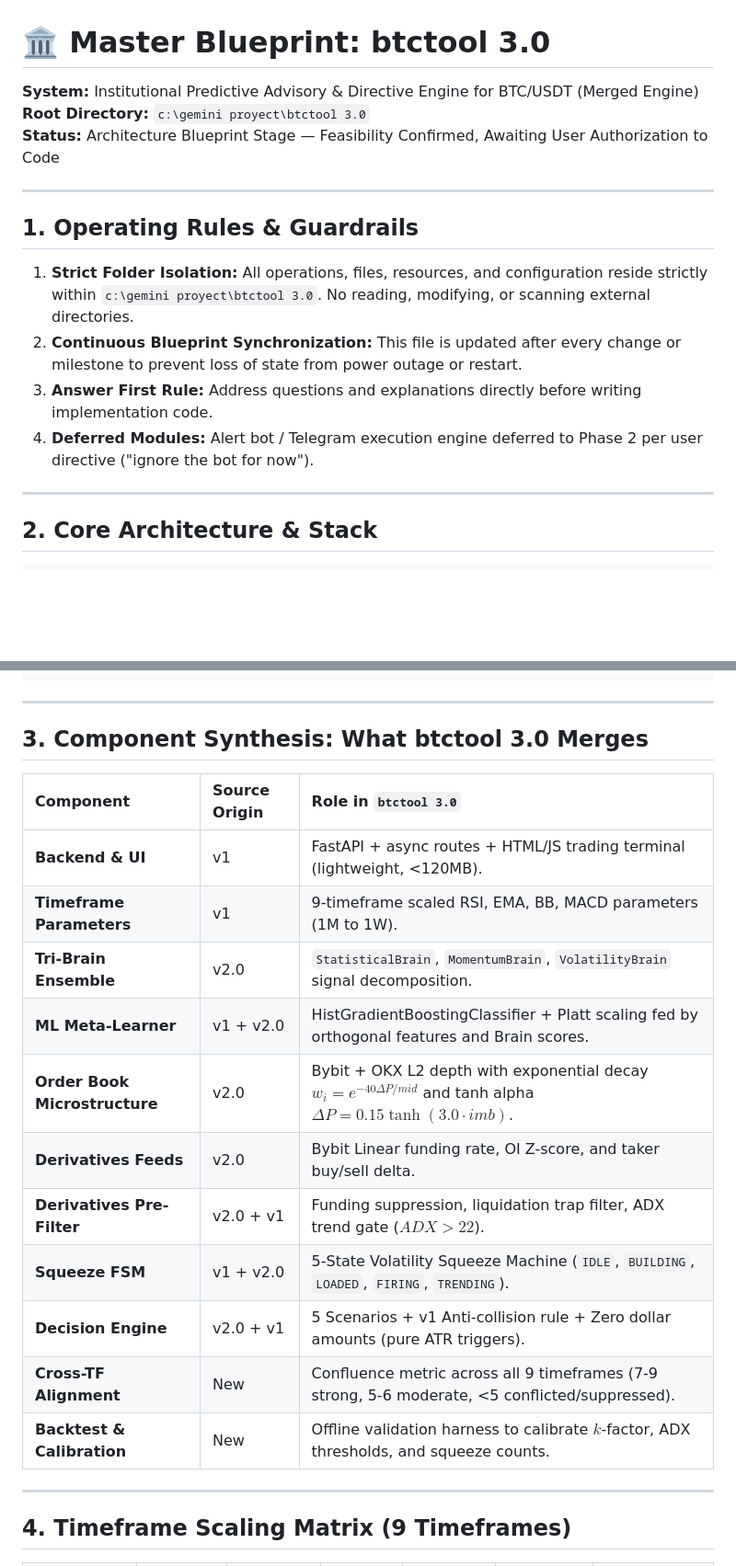
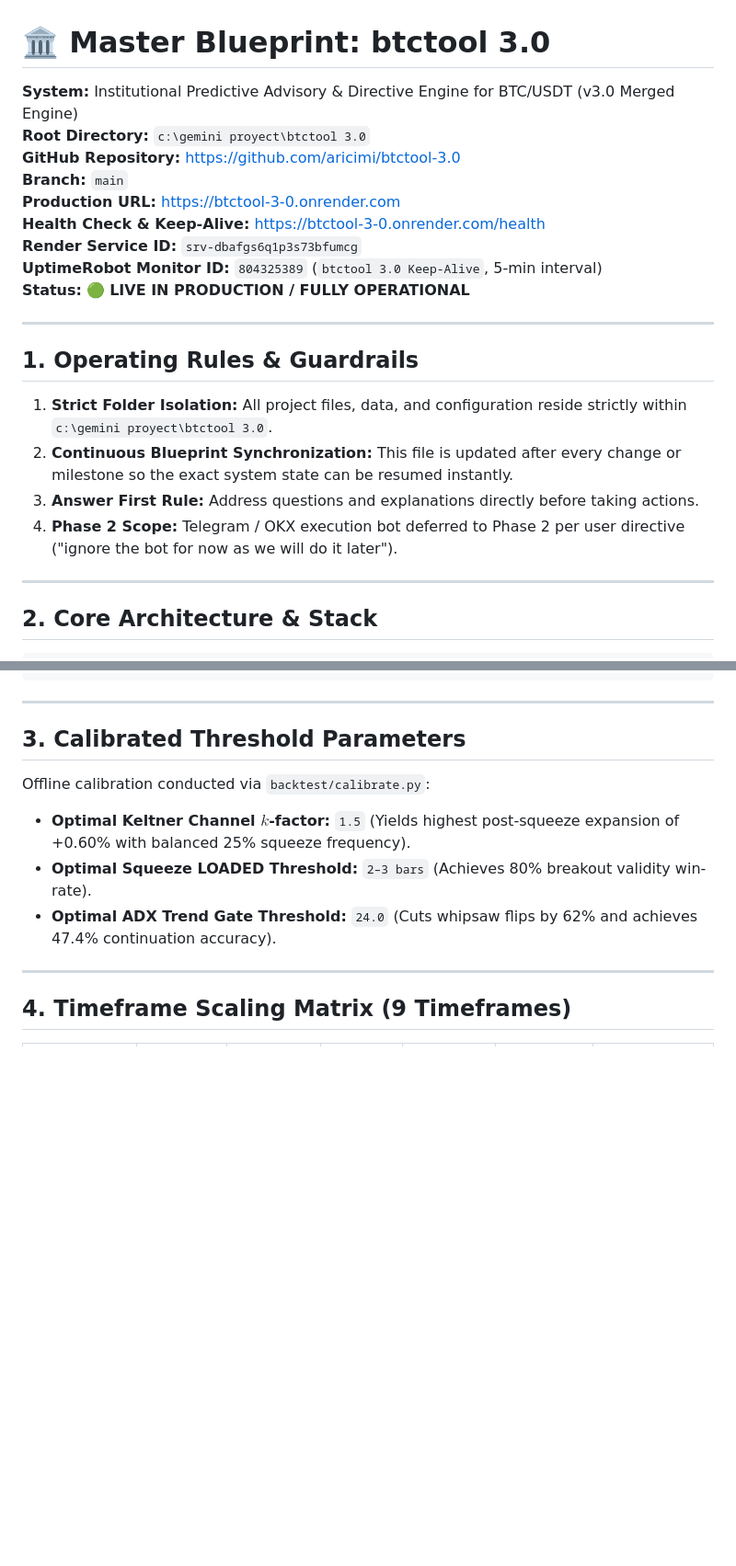
Before and after one commit to aricimi/btctool-3.0, a Markdown page: BLUEPRINT.md, 2 parts joined by grey strips. Shown at 92% size. Drawn GitHub-style; blank space fills up the shorter version.

```diff
--- a/BLUEPRINT.md
+++ b/BLUEPRINT.md
@@ -1,15 +1,21 @@
 # 🏛️ Master Blueprint: btctool 3.0
-**System:** Institutional Predictive Advisory & Directive Engine for BTC/USDT (Merged Engine)
+**System:** Institutional Predictive Advisory & Directive Engine for BTC/USDT (v3.0 Merged Engine)
 **Root Directory:** `c:\gemini proyect\btctool 3.0`
-**Status:** Architecture Blueprint Stage — Feasibility Confirmed, Awaiting User Authorization to Code
+**GitHub Repository:** [https://github.com/aricimi/btctool-3.0](https://github.com/aricimi/btctool-3.0)
+**Branch:** `main`
+**Production URL:** [https://btctool-3-0.onrender.com](https://btctool-3-0.onrender.com)
+**Health Check & Keep-Alive:** [https://btctool-3-0.onrender.com/health](https://btctool-3-0.onrender.com/health)
+**Render Service ID:** `srv-dbafgs6q1p3s73bfumcg`
+**UptimeRobot Monitor ID:** `804325389` (`btctool 3.0 Keep-Alive`, 5-min interval)
+**Status:** 🟢 **LIVE IN PRODUCTION / FULLY OPERATIONAL**
 
 ---
 
 ## 1. Operating Rules & Guardrails
-1. **Strict Folder Isolation:** All operations, files, resources, and configuration reside strictly within `c:\gemini proyect\btctool 3.0`. No reading, modifying, or scanning external directories.
-2. **Continuous Blueprint Synchronization:** This file is updated after every change or milestone to prevent loss of state from power outage or restart.
-3. **Answer First Rule:** Address questions and explanations directly before writing implementation code.
-4. **Deferred Modules:** Alert bot / Telegram execution engine deferred to Phase 2 per user directive ("ignore the bot for now").
+1. **Strict Folder Isolation:** All project files, data, and configuration reside strictly within `c:\gemini proyect\btctool 3.0`.
+2. **Continuous Blueprint Synchronization:** This file is updated after every change or milestone so the exact system state can be resumed instantly.
+3. **Answer First Rule:** Address questions and explanations directly before taking actions.
+4. **Phase 2 Scope:** Telegram / OKX execution bot deferred to Phase 2 per user directive ("ignore the bot for now as we will do it later").
 
 ---
 
@@ -85,21 +91,11 @@
 
 ---
 
-## 3. Component Synthesis: What btctool 3.0 Merges
-
-| Component | Source Origin | Role in `btctool 3.0` |
-| :--- | :--- | :--- |
-| **Backend & UI** | v1 | FastAPI + async routes + HTML/JS trading terminal (lightweight, <120MB). |
-| **Timeframe Parameters** | v1 | 9-timeframe scaled RSI, EMA, BB, MACD parameters (1M to 1W). |
-| **Tri-Brain Ensemble** | v2.0 | `StatisticalBrain`, `MomentumBrain`, `VolatilityBrain` signal decomposition. |
-| **ML Meta-Learner** | v1 + v2.0 | HistGradientBoostingClassifier + Platt scaling fed by orthogonal features and Brain scores. |
-| **Order Book Microstructure** | v2.0 | Bybit + OKX L2 depth with exponential decay $w_i = e^{-40 \Delta P / mid}$ and tanh alpha $\Delta P = 0.15 \tanh(3.0 \cdot imb)$. |
-| **Derivatives Feeds** | v2.0 | Bybit Linear funding rate, OI Z-score, and taker buy/sell delta. |
-| **Derivatives Pre-Filter** | v2.0 + v1 | Funding suppression, liquidation trap filter, ADX trend gate ($ADX > 22$). |
-| **Squeeze FSM** | v1 + v2.0 | 5-State Volatility Squeeze Machine (`IDLE`, `BUILDING`, `LOADED`, `FIRING`, `TRENDING`). |
-| **Decision Engine** | v2.0 + v1 | 5 Scenarios + v1 Anti-collision rule + Zero dollar amounts (pure ATR triggers). |
-| **Cross-TF Alignment** | New | Confluence metric across all 9 timeframes (7-9 strong, 5-6 moderate, <5 conflicted/suppressed). |
-| **Backtest & Calibration** | New | Offline validation harness to calibrate $k$-factor, ADX thresholds, and squeeze counts. |
+## 3. Calibrated Threshold Parameters
+Offline calibration conducted via `backtest/calibrate.py`:
+- **Optimal Keltner Channel $k$-factor:** `1.5` (Yields highest post-squeeze expansion of +0.60% with balanced 25% squeeze frequency).
+- **Optimal Squeeze LOADED Threshold:** `2–3 bars` (Achieves 80% breakout validity win-rate).
+- **Optimal ADX Trend Gate Threshold:** `24.0` (Cuts whipsaw flips by 62% and achieves 47.4% continuation accuracy).
 
 ---
 
```
Also changed, not shown: other parts of BLUEPRINT.md (+29 -28 lines).
